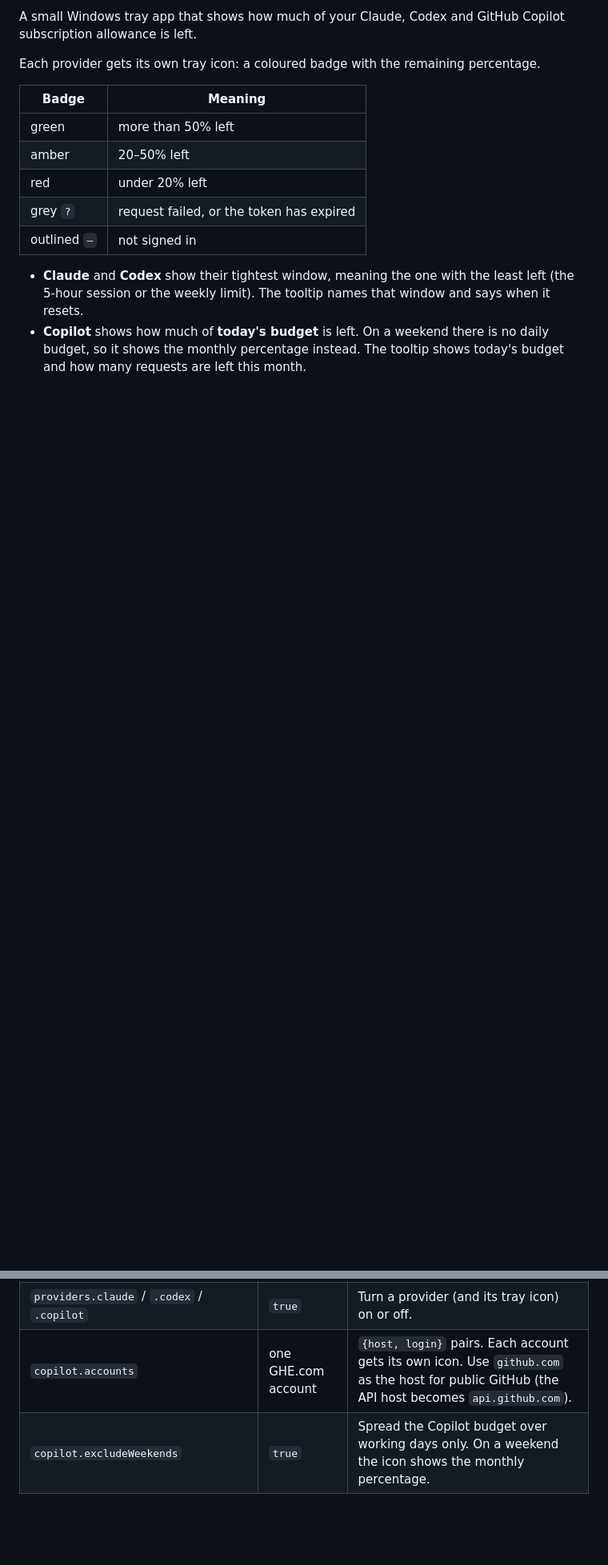
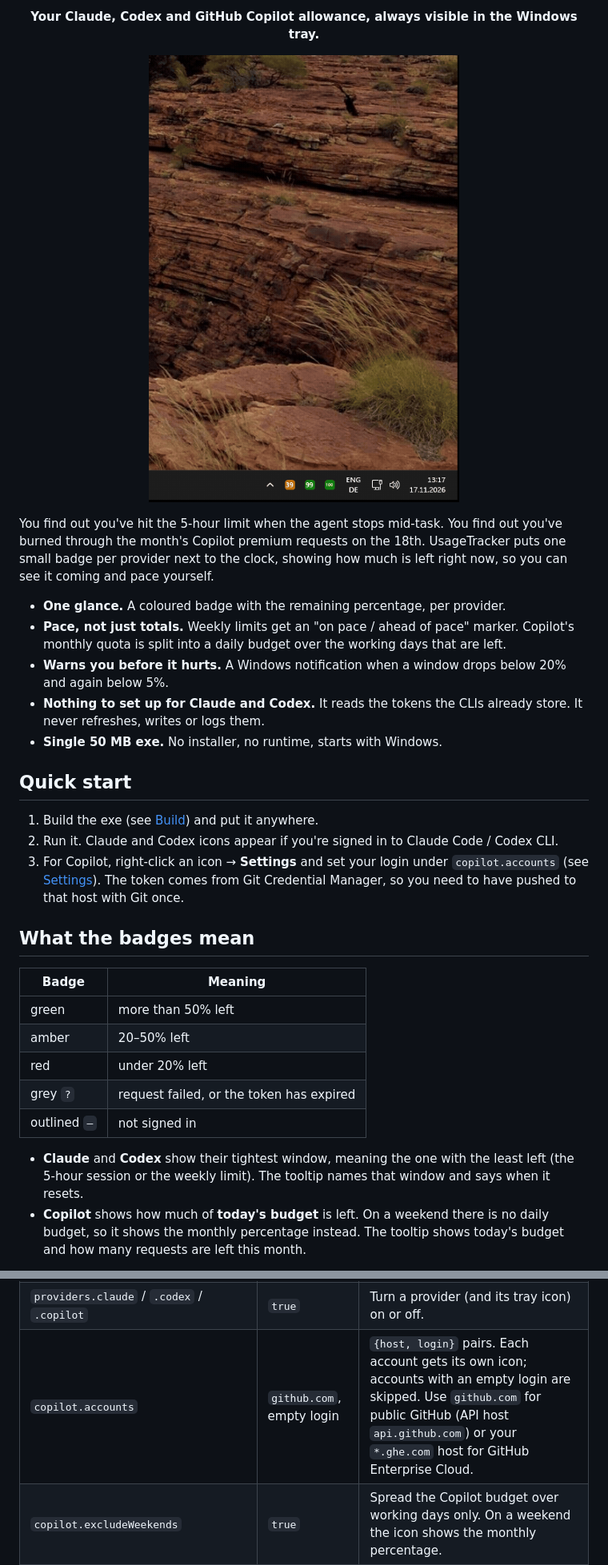
Before and after one commit to matthiaslischka/UsageTracker, a Markdown page: README.md, 2 parts joined by grey strips. Shown at 80% size. GitHub-like rendering; pictures changed too: assets/demo.gif (added); blank space fills up the shorter version.

Commit message:
Rework README around a tray demo GIF; make Copilot account default generic
Co-Authored-By: Claude Opus 5.5 <noreply@anthropic.com>

```diff
--- a/README.md
+++ b/README.md
@@ -4,7 +6,27 @@
 
-A small Windows tray app that shows how much of your Claude, Codex and GitHub Copilot subscription allowance is left.
+<p align="center">
+  <b>Your Claude, Codex and GitHub Copilot allowance, always visible in the Windows tray.</b>
+</p>
 
-Each provider gets its own tray icon: a coloured badge with the remaining percentage.
+<p align="center">
+  <img src="assets/demo.gif" width="420" alt="Three UsageTracker badges in the Windows taskbar showing 39, 99 and 100 percent left">
+</p>
+
+You find out you've hit the 5-hour limit when the agent stops mid-task. You find out you've burned through the month's Copilot premium requests on the 18th. UsageTracker puts one small badge per provider next to the clock, showing how much is left right now, so you can see it coming and pace yourself.
+
+- **One glance.** A coloured badge with the remaining percentage, per provider.
+- **Pace, not just totals.** Weekly limits get an "on pace / ahead of pace" marker. Copilot's monthly quota is split into a daily budget over the working days that are left.
+- **Warns you before it hurts.** A Windows notification when a window drops below 20% and again below 5%.
+- **Nothing to set up for Claude and Codex.** It reads the tokens the CLIs already store. It never refreshes, writes or logs them.
+- **Single 50 MB exe.** No installer, no runtime, starts with Windows.
+
+## Quick start
+
+1. Build the exe (see [Build](#build)) and put it anywhere.
+2. Run it. Claude and Codex icons appear if you're signed in to Claude Code / Codex CLI.
+3. For Copilot, right-click an icon → **Settings** and set your login under `copilot.accounts` (see [Settings](#settings)). The token comes from Git Credential Manager, so you need to have pushed to that host with Git once.
+
+## What the badges mean
 
 | Badge | Meaning |
 |---|---|
@@ -101,7 +127,7 @@ Settings live in `%APPDATA%\UsageTracker\settings.json`. The file is created wit
 |---|---|---|
 | `pollIntervalMinutes` | `5` | Minutes between polls (1 to 1440). After errors a provider backs off exponentially, up to 30 minutes. |
 | `providers.claude` / `.codex` / `.copilot` | `true` | Turn a provider (and its tray icon) on or off. |
-| `copilot.accounts` | one GHE.com account | `{host, login}` pairs. Each account gets its own icon. Use `github.com` as the host for public GitHub (the API host becomes `api.github.com`). |
+| `copilot.accounts` | `github.com`, empty login | `{host, login}` pairs. Each account gets its own icon; accounts with an empty login are skipped. Use `github.com` for public GitHub (API host `api.github.com`) or your `*.ghe.com` host for GitHub Enterprise Cloud. |
 | `copilot.excludeWeekends` | `true` | Spread the Copilot budget over working days only. On a weekend the icon shows the monthly percentage. |
 | `toasts.enabled` | `true` | Turn all notifications on or off. |
 | `toasts.remainingThresholds` | `[20, 5]` | Notify when a window's remaining % drops below each value. |
```
Also changed, not shown: other parts of README.md (+8 -2 lines), docs/spec.md (+1 -1 lines).
